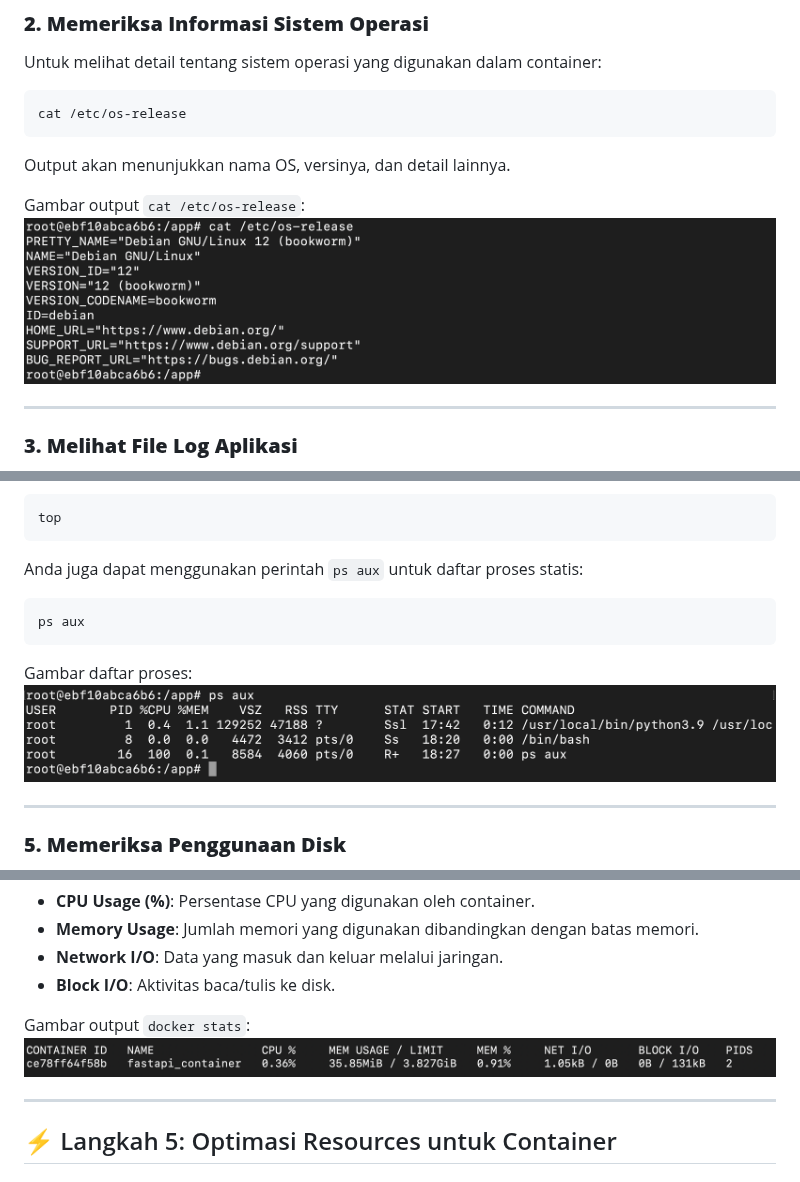
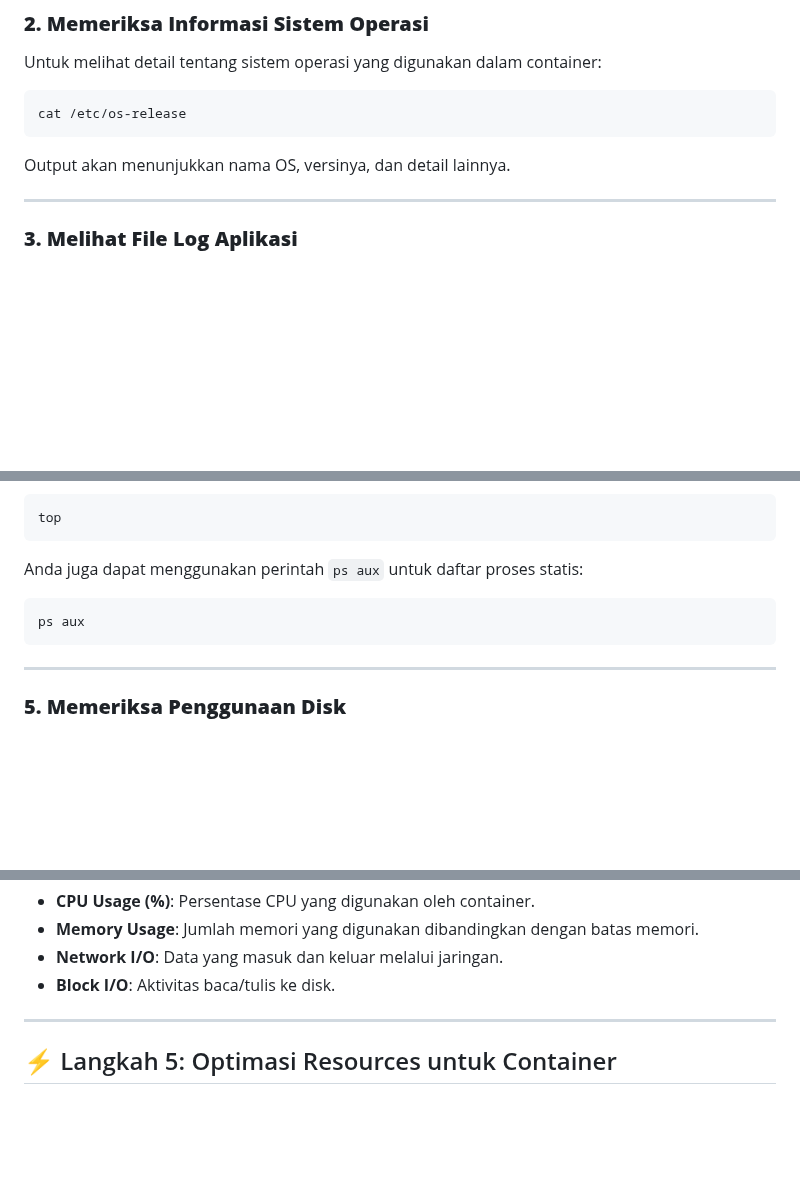
Before and after one commit to gstkrsnaprnta/ilkom23-os-kelompok-5, a Markdown page: tugas-docker/dokumentasi_docker.md, 3 parts joined by grey strips. GitHub-like rendering; blank space fills up the shorter version.

````diff
--- a/tugas-docker/dokumentasi_docker.md
+++ b/tugas-docker/dokumentasi_docker.md
@@ -408,9 +405,6 @@ cat /etc/os-release
 ```
 
 Output akan menunjukkan nama OS, versinya, dan detail lainnya.
-
-Gambar output `cat /etc/os-release`:
-![OS Release di Container](screenshot/os_release_output.png)
 
 ---
 
@@ -440,9 +434,6 @@ Anda juga dapat menggunakan perintah `ps aux` untuk daftar proses statis:
 ps aux
 ```
 
-Gambar daftar proses:
-![Daftar Proses Container](screenshot/ps_aux_output.png)
-
 ---
 
 ### **5. Memeriksa Penggunaan Disk**
@@ -488,9 +476,6 @@ Output ini memberikan gambaran real-time penggunaan resource container, seperti:
 - **Memory Usage**: Jumlah memori yang digunakan dibandingkan dengan batas memori.
 - **Network I/O**: Data yang masuk dan keluar melalui jaringan.
 - **Block I/O**: Aktivitas baca/tulis ke disk.
-
-Gambar output `docker stats`:
-![Docker Stats](screenshot/docker_statss.png)
 
 ---
 
````
Also changed, not shown: other parts of tugas-docker/dokumentasi_docker.md (+0 -6 lines).
